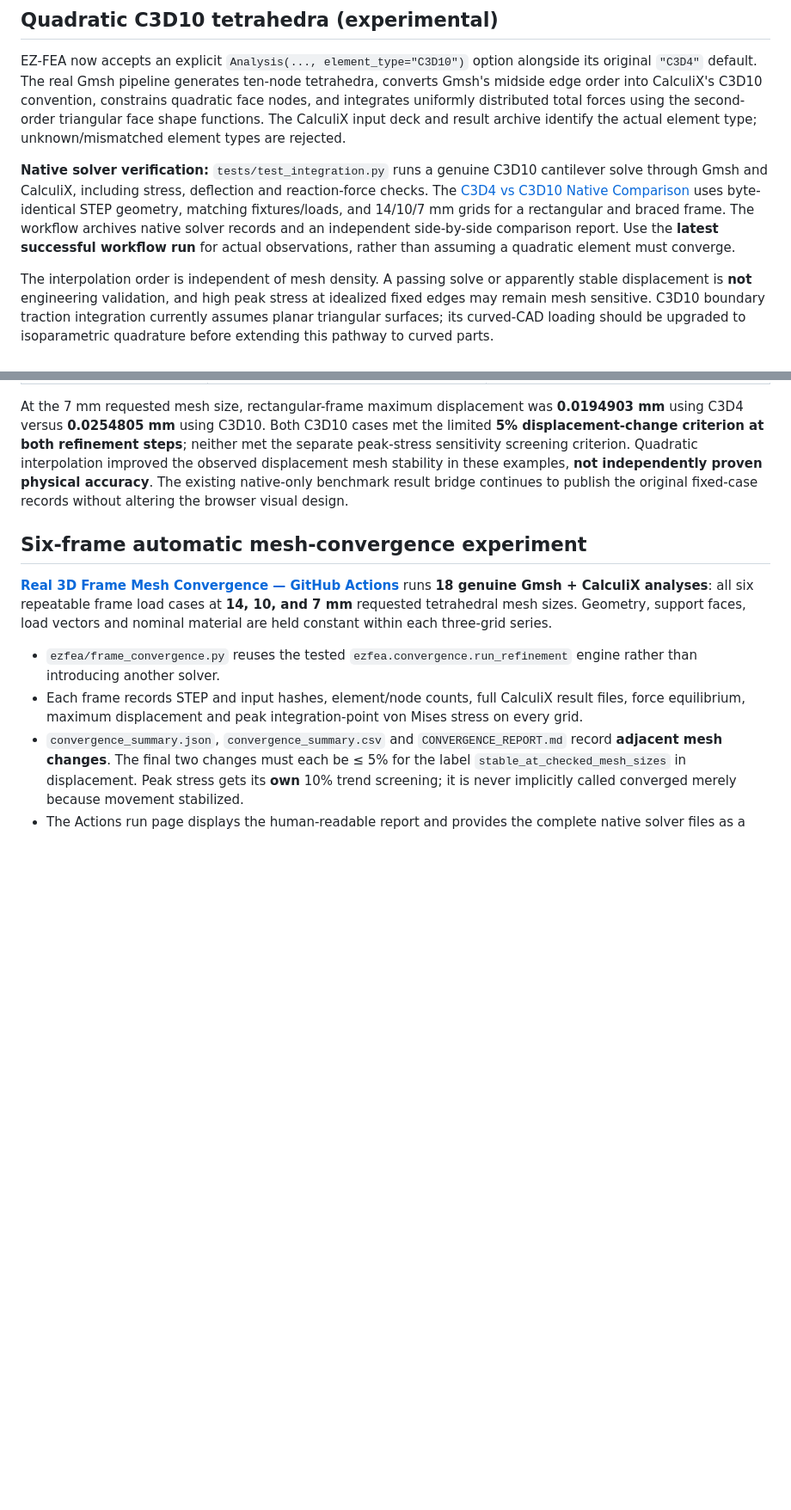
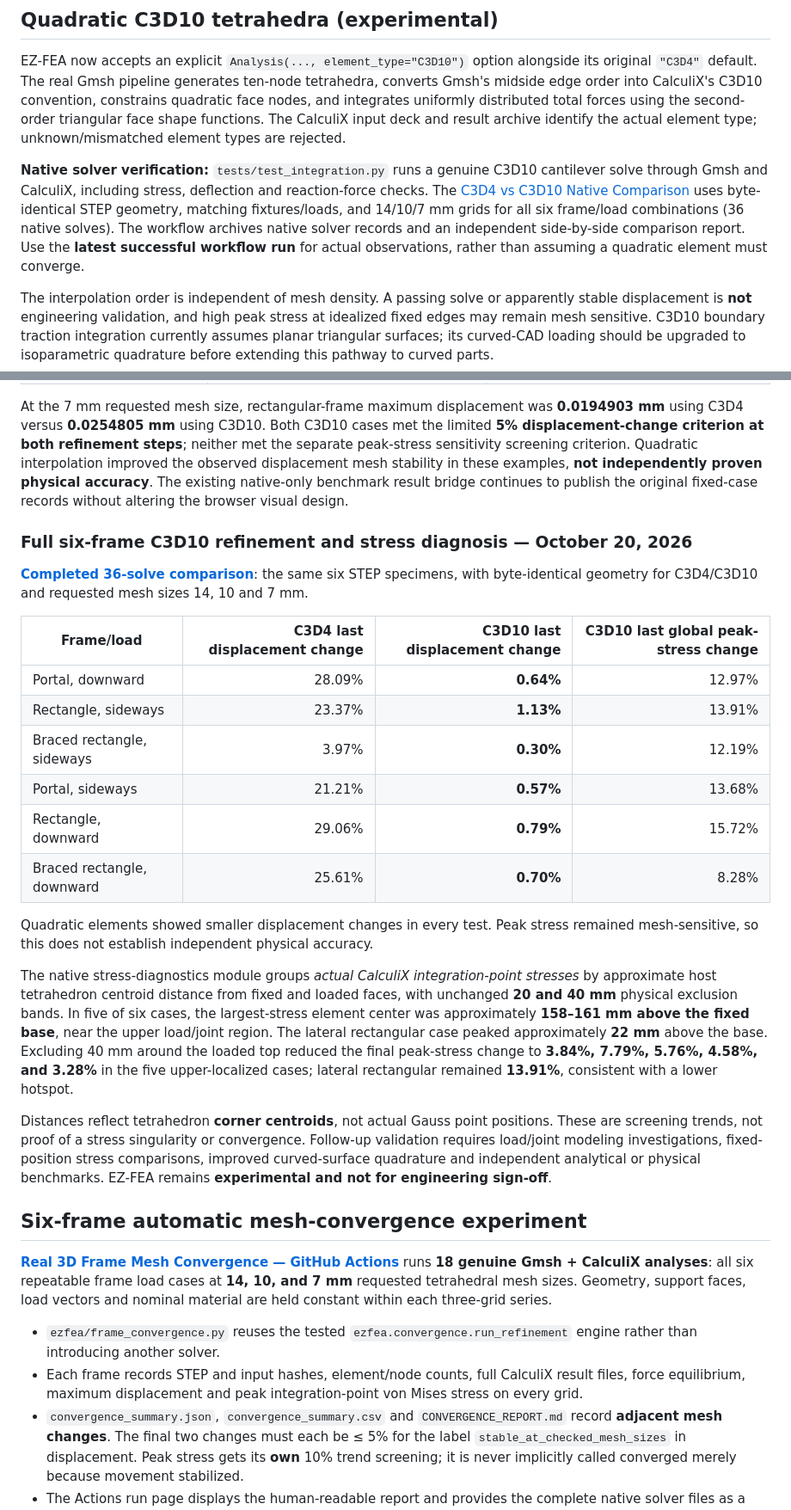
Before and after one commit to danieloculus0-bot/EZ-FEA, a Markdown page: README.md, 2 parts joined by grey strips. Shown at 86% size. Drawn GitHub-style; blank space fills up the shorter version.

Commit message:
Document six-frame quadratic convergence and actual support/load stress localization

```diff
--- a/README.md
+++ b/README.md
@@ -49,7 +49,7 @@ The workflow may also be manually started by a repo maintainer in **Actions →
 
 EZ-FEA now accepts an explicit `Analysis(..., element_type="C3D10")` option alongside its original `"C3D4"` default. The real Gmsh pipeline generates ten-node tetrahedra, converts Gmsh's midside edge order into CalculiX's C3D10 convention, constrains quadratic face nodes, and integrates uniformly distributed total forces using the second-order triangular face shape functions. The CalculiX input deck and result archive identify the actual element type; unknown/mismatched element types are rejected.
 
-**Native solver verification:** `tests/test_integration.py` runs a genuine C3D10 cantilever solve through Gmsh and CalculiX, including stress, deflection and reaction-force checks. The [C3D4 vs C3D10 Native Comparison](https://github.com/danieloculus0-bot/EZ-FEA/actions/workflows/element-order-comparison.yml) uses byte-identical STEP geometry, matching fixtures/loads, and 14/10/7 mm grids for a rectangular and braced frame. The workflow archives native solver records and an independent side-by-side comparison report. Use the **latest successful workflow run** for actual observations, rather than assuming a quadratic element must converge.
+**Native solver verification:** `tests/test_integration.py` runs a genuine C3D10 cantilever solve through Gmsh and CalculiX, including stress, deflection and reaction-force checks. The [C3D4 vs C3D10 Native Comparison](https://github.com/danieloculus0-bot/EZ-FEA/actions/workflows/element-order-comparison.yml) uses byte-identical STEP geometry, matching fixtures/loads, and 14/10/7 mm grids for all six frame/load combinations (36 native solves). The workflow archives native solver records and an independent side-by-side comparison report. Use the **latest successful workflow run** for actual observations, rather than assuming a quadratic element must converge.
 
 The interpolation order is independent of mesh density. A passing solve or apparently stable displacement is **not** engineering validation, and high peak stress at idealized fixed edges may remain mesh sensitive. C3D10 boundary traction integration currently assumes planar triangular surfaces; its curved-CAD loading should be upgraded to isoparametric quadrature before extending this pathway to curved parts.
 
@@ -64,6 +64,26 @@ The interpolation order is independent of mesh density. A passing solve or appar
 | Braced rectangle, lateral load | 3.965% | **0.303%** |
 
 At the 7 mm requested mesh size, rectangular-frame maximum displacement was **0.0194903 mm** using C3D4 versus **0.0254805 mm** using C3D10. Both C3D10 cases met the limited **5% displacement-change criterion at both refinement steps**; neither met the separate peak-stress sensitivity screening criterion. Quadratic interpolation improved the observed displacement mesh stability in these examples, **not independently proven physical accuracy**. The existing native-only benchmark result bridge continues to publish the original fixed-case records without altering the browser visual design.
+
+
+### Full six-frame C3D10 refinement and stress diagnosis — October 20, 2026
+
+[**Completed 36-solve comparison**](https://github.com/danieloculus0-bot/EZ-FEA/actions/runs/39501652909): the same six STEP specimens, with byte-identical geometry for C3D4/C3D10 and requested mesh sizes 14, 10 and 7 mm.
+
+| Frame/load | C3D4 last displacement change | C3D10 last displacement change | C3D10 last global peak-stress change |
+|---|---:|---:|---:|
+| Portal, downward | 28.09% | **0.64%** | 12.97% |
+| Rectangle, sideways | 23.37% | **1.13%** | 13.91% |
+| Braced rectangle, sideways | 3.97% | **0.30%** | 12.19% |
+| Portal, sideways | 21.21% | **0.57%** | 13.68% |
+| Rectangle, downward | 29.06% | **0.79%** | 15.72% |
+| Braced rectangle, downward | 25.61% | **0.70%** | 8.28% |
+
+Quadratic elements showed smaller displacement changes in every test. Peak stress remained mesh-sensitive, so this does not establish independent physical accuracy.
+
+The native stress-diagnostics module groups *actual CalculiX integration-point stresses* by approximate host tetrahedron centroid distance from fixed and loaded faces, with unchanged **20 and 40 mm** physical exclusion bands. In five of six cases, the largest-stress element center was approximately **158–161 mm above the fixed base**, near the upper load/joint region. The lateral rectangular case peaked approximately **22 mm** above the base. Excluding 40 mm around the loaded top reduced the final peak-stress change to **3.84%, 7.79%, 5.76%, 4.58%, and 3.28%** in the five upper-localized cases; lateral rectangular remained **13.91%**, consistent with a lower hotspot.
+
+Distances reflect tetrahedron **corner centroids**, not actual Gauss point positions. These are screening trends, not proof of a stress singularity or convergence. Follow-up validation requires load/joint modeling investigations, fixed-position stress comparisons, improved curved-surface quadrature and independent analytical or physical benchmarks. EZ-FEA remains **experimental and not for engineering sign-off**.
 
 ## Six-frame automatic mesh-convergence experiment
 
```
